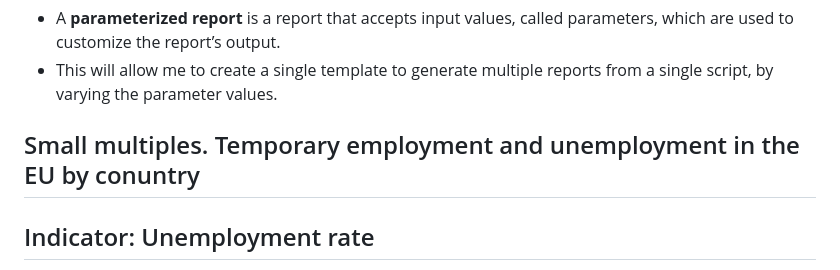
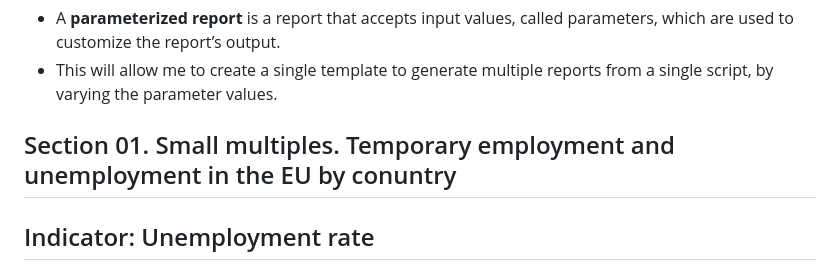
Before and after one commit to Pablo-source/Eurostat_labour_market, a Markdown page: README.md, the part around the change. Rendered like a GitHub page.

```diff
--- a/README.md
+++ b/README.md
@@ -16,7 +16,7 @@ Parameterized reporting project using Eurostat labour market statistics
 - This will allow me to create a single template to generate multiple reports from a single script, by varying the parameter values.
 
 
-## Small multiples. Temporary employment and unemployment in the EU by conuntry
+## Section 01. Small multiples. Temporary employment and unemployment in the EU by conuntry
 
 ## Indicator: Unemployment rate
 - Unemployment by sex and age – annual data – Online data code: une_rt_a
```
